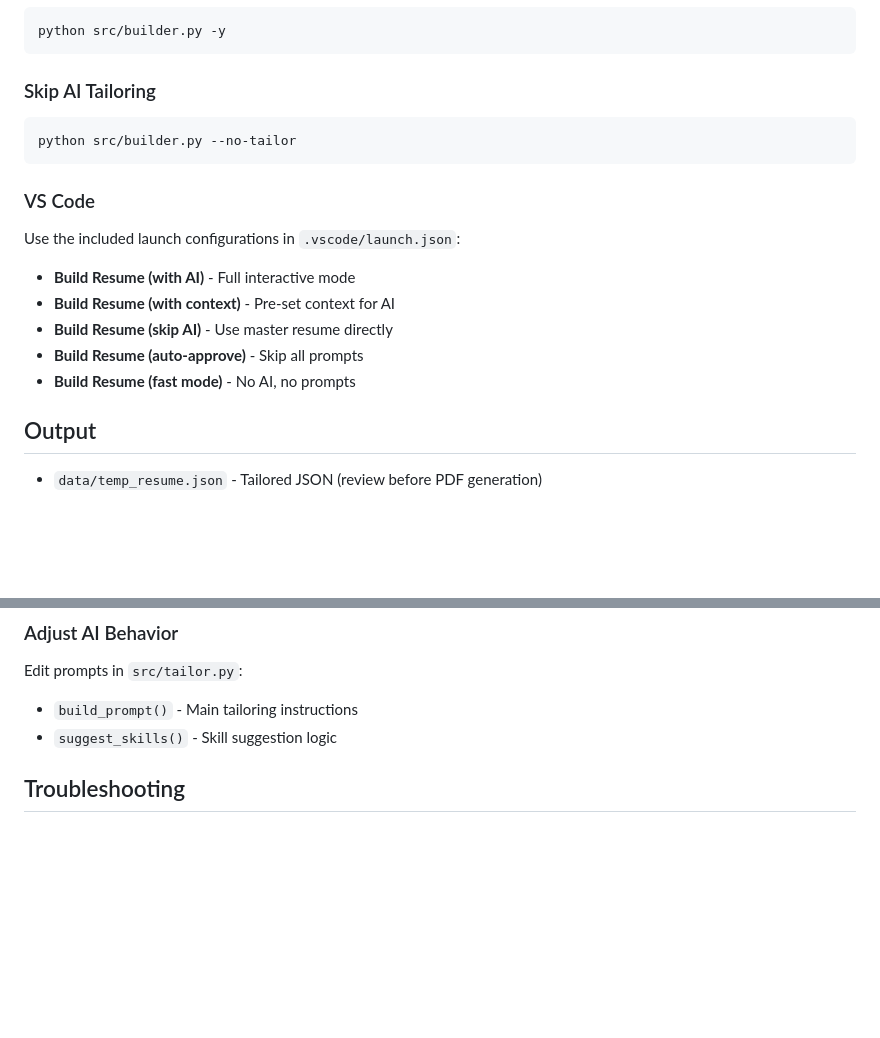
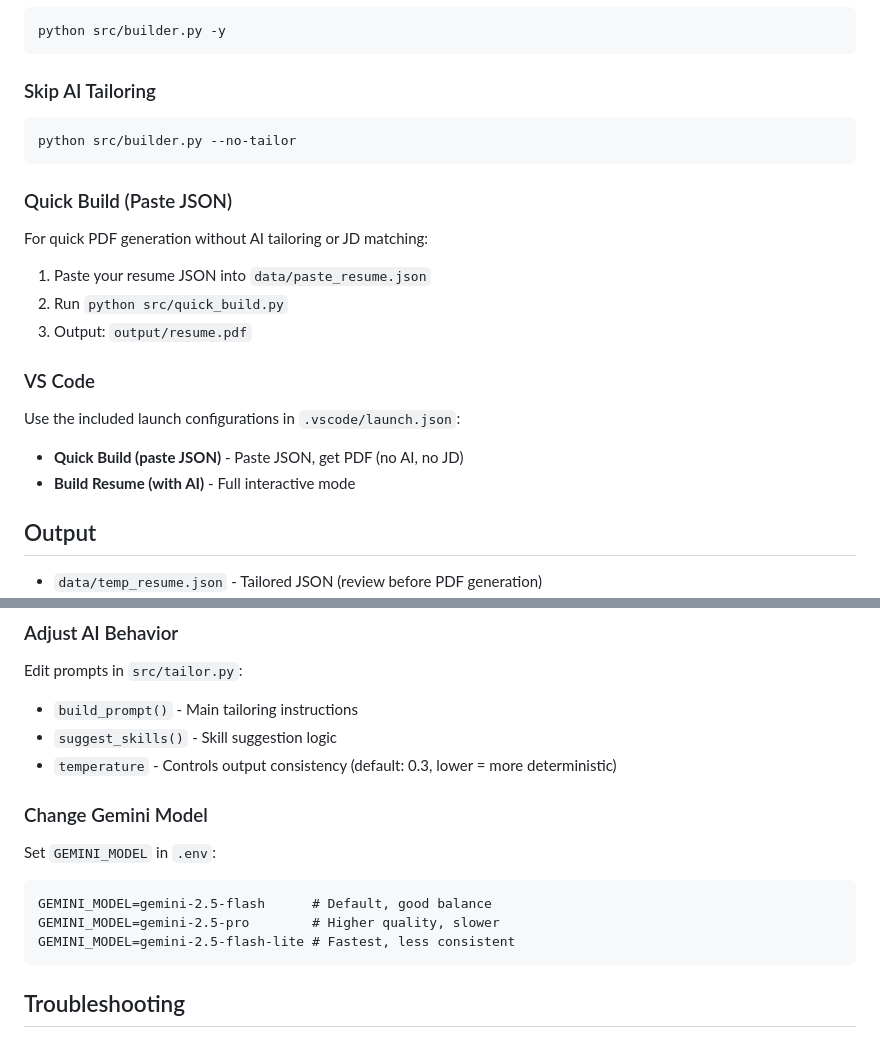
Before and after one commit to vsicle/ResumeCustomizer, a Markdown page: README.md, 2 parts joined by grey strips. Drawn GitHub-style; blank space fills up the shorter version.

````diff
--- a/README.md
+++ b/README.md
@@ -134,13 +134,17 @@ python src/builder.py -y
 python src/builder.py --no-tailor
 ```
 
+### Quick Build (Paste JSON)
+For quick PDF generation without AI tailoring or JD matching:
+1. Paste your resume JSON into `data/paste_resume.json`
+2. Run `python src/quick_build.py`
+3. Output: `output/resume.pdf`
+
 ### VS Code
 Use the included launch configurations in `.vscode/launch.json`:
+- **Quick Build (paste JSON)** - Paste JSON, get PDF (no AI, no JD)
 - **Build Resume (with AI)** - Full interactive mode
-- **Build Resume (with context)** - Pre-set context for AI
-- **Build Resume (skip AI)** - Use master resume directly
-- **Build Resume (auto-approve)** - Skip all prompts
-- **Build Resume (fast mode)** - No AI, no prompts
+
 
 ## Output
 
@@ -176,6 +180,15 @@ Edit `templates/resume.tex` to change formatting, fonts, or layout.
 Edit prompts in `src/tailor.py`:
 - `build_prompt()` - Main tailoring instructions
 - `suggest_skills()` - Skill suggestion logic
+- `temperature` - Controls output consistency (default: 0.3, lower = more deterministic)
+
+### Change Gemini Model
+Set `GEMINI_MODEL` in `.env`:
+```
+GEMINI_MODEL=gemini-2.5-flash      # Default, good balance
+GEMINI_MODEL=gemini-2.5-pro        # Higher quality, slower
+GEMINI_MODEL=gemini-2.5-flash-lite # Fastest, less consistent
+```
 
 ## Troubleshooting
 
````
